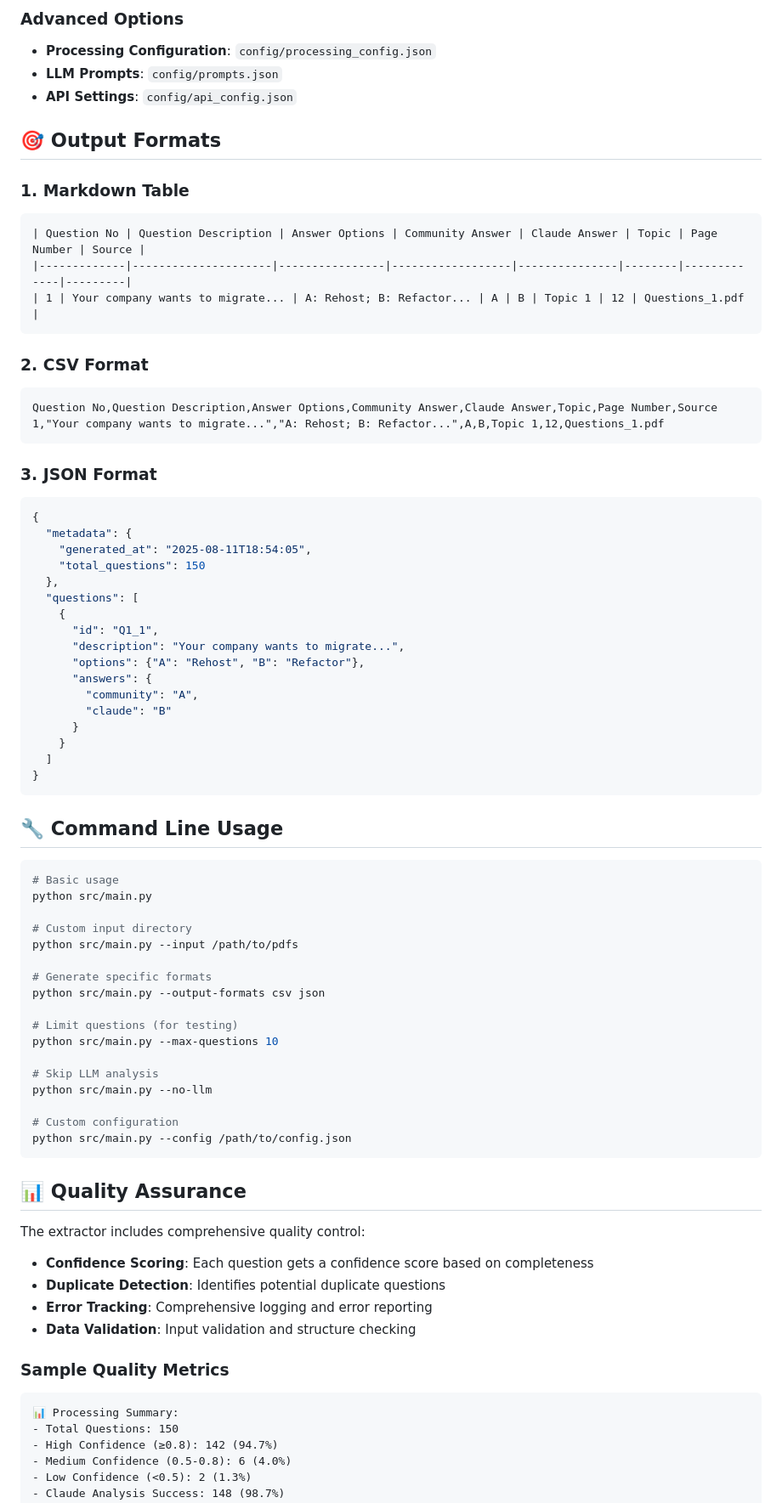
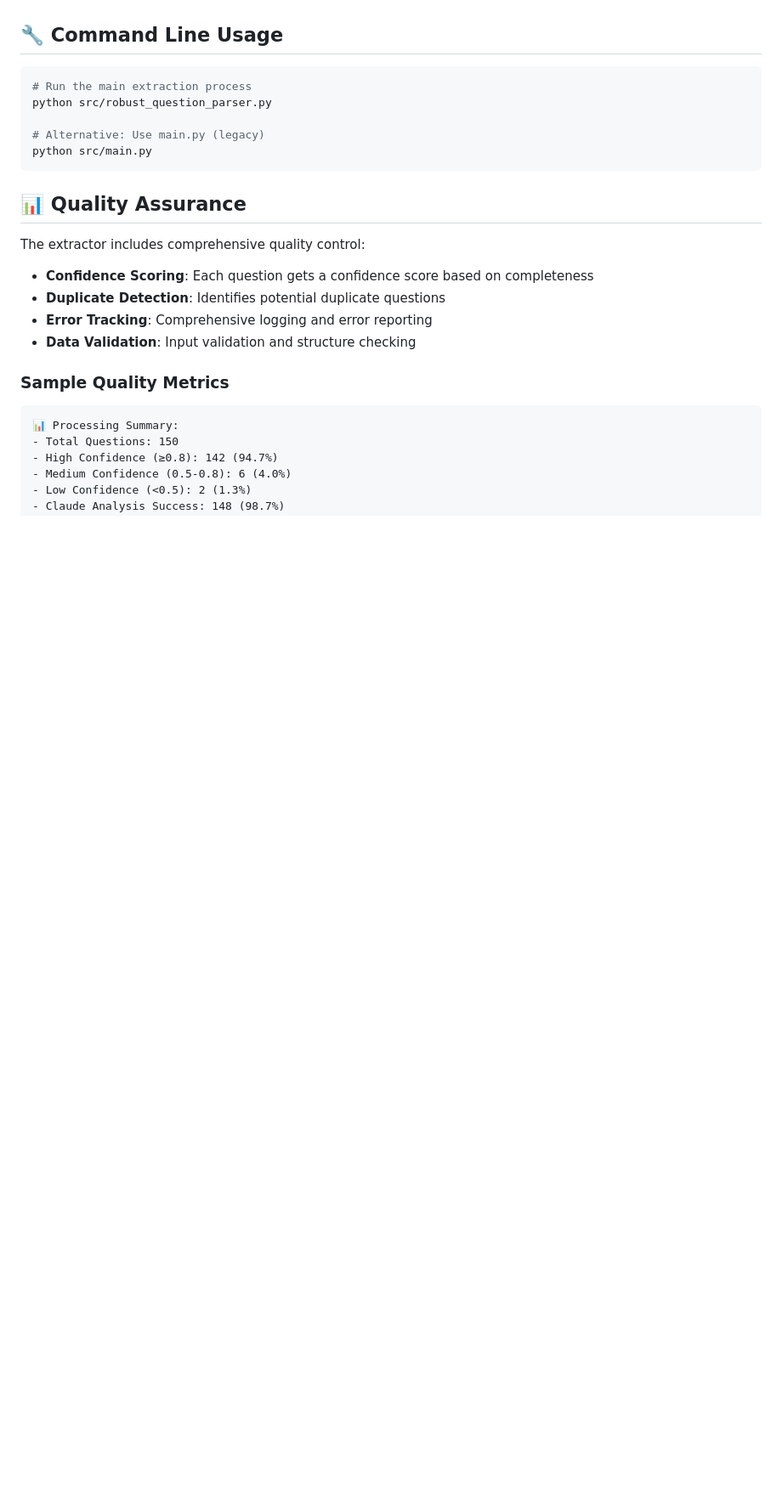
Before and after one commit to fxerkan/examiner, a Markdown page: README.md, the part around one of its changes. Shown at 85% size. GitHub-like rendering; blank space fills up the shorter version.

````diff
--- a/README.md
+++ b/README.md
@@ -184,65 +111,11 @@ PDF upload functionality is currently in development and temporarily disabled in
-### Advanced Options
-
-- **Processing Configuration**: `config/processing_config.json`
-- **LLM Prompts**: `config/prompts.json`
-- **API Settings**: `config/api_config.json`
-
-## 🎯 Output Formats
-
-### 1. Markdown Table
-```markdown
-| Question No | Question Description | Answer Options | Community Answer | Claude Answer | Topic | Page Number | Source |
-|-------------|---------------------|----------------|------------------|---------------|--------|-------------|---------|
-| 1 | Your company wants to migrate... | A: Rehost; B: Refactor... | A | B | Topic 1 | 12 | Questions_1.pdf |
-```
-
-### 2. CSV Format
-```csv
-Question No,Question Description,Answer Options,Community Answer,Claude Answer,Topic,Page Number,Source
-1,"Your company wants to migrate...","A: Rehost; B: Refactor...",A,B,Topic 1,12,Questions_1.pdf
-```
-
-### 3. JSON Format
-```json
-{
-  "metadata": {
-    "generated_at": "2025-08-11T18:54:05",
-    "total_questions": 150
-  },
-  "questions": [
-    {
-      "id": "Q1_1",
-      "description": "Your company wants to migrate...",
-      "options": {"A": "Rehost", "B": "Refactor"},
-      "answers": {
-        "community": "A",
-        "claude": "B"
-      }
-    }
-  ]
-}
-```
-
 ## 🔧 Command Line Usage
 
 ```bash
-# Basic usage
+# Run the main extraction process
+python src/robust_question_parser.py
+
+# Alternative: Use main.py (legacy)
 python src/main.py
-
-# Custom input directory
-python src/main.py --input /path/to/pdfs
-
-# Generate specific formats
-python src/main.py --output-formats csv json
-
-# Limit questions (for testing)
-python src/main.py --max-questions 10
-
-# Skip LLM analysis
-python src/main.py --no-llm
-
-# Custom configuration
-python src/main.py --config /path/to/config.json
 ```
 
 ## 📊 Quality Assurance
````
Also changed, not shown: other parts of README.md (+32 -91 lines), CLAUDE.md (+7 -1 lines).
